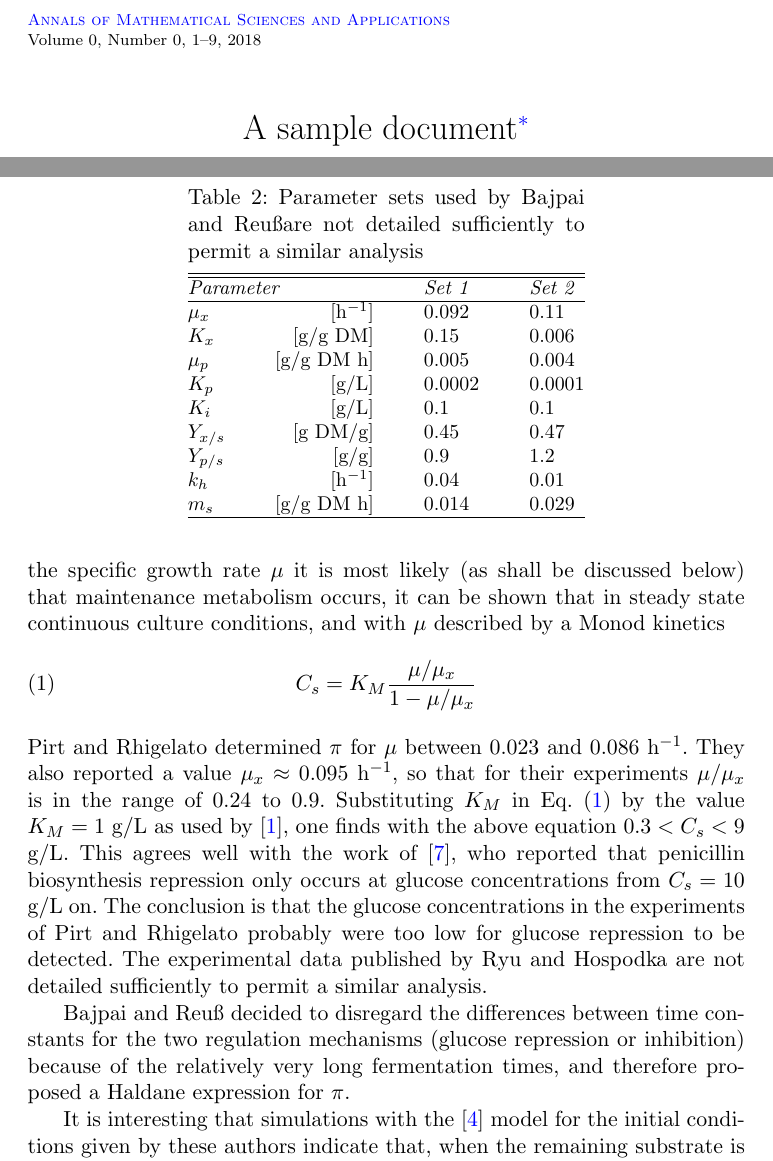
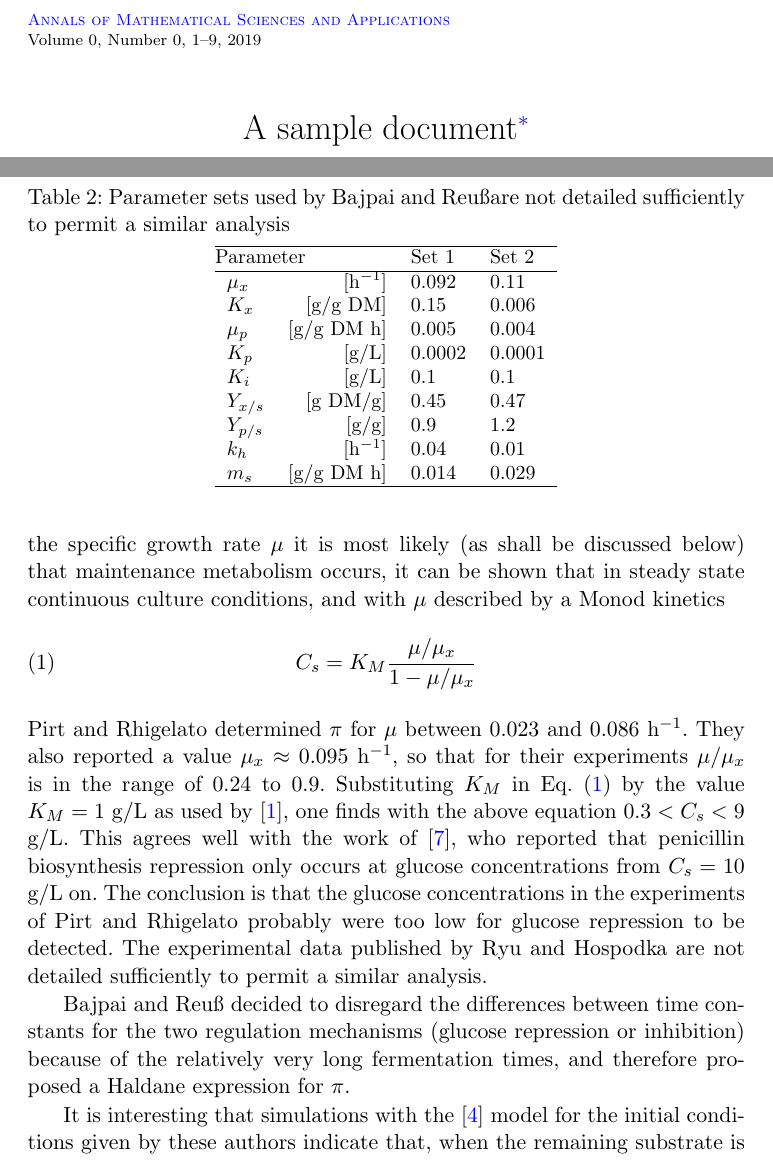
Before and after one commit to vtex-soft/texsupport.intlpress-amsa, a LaTeX document (amsa-sample.tex): two parts of pages 1 and 5 of 9, joined at a grey line, cut so that both start at the same text. Compiled offline with pdfLaTeX.

Commit message:
Updated template and sample files

```diff
--- a/amsa-sample.tex
+++ b/amsa-sample.tex
@@ -16,7 +16,7 @@
 \endlocaldefs
 
 %%  Settings
-\pubyear{2018}
+\pubyear{2019}
 \volume{0}
 \issue{0}
 \firstpage{1}
@@ -342,13 +342,11 @@ are not detailed sufficiently to permit a similar analysis.
 
 \begin{table}
 \centering
-\tablewidth=70mm
 \caption{Parameter sets used by Bajpai and Reu\ss are not detailed sufficiently to permit a similar analysis}
 \label{parset}
-\begin{tabular*}{\tablewidth}{@{\extracolsep{\fill}}lrll@{}}
+\begin{tabular}{lrll}
 \hline
-\hline
-\multicolumn{2}{@{}l}{\textit{Parameter}} & \textit{Set 1} & \textit{Set 2}\\
+\multicolumn{2}{@{}l}{Parameter} & Set 1 & Set 2\\
 \hline
 $\mu_{x}$           & [h$^{-1}$]  & 0.092       & 0.11          \\
 $K_{x}$             & [g/g DM]     & 0.15        & 0.006         \\
@@ -360,7 +358,7 @@ $Y_{p/s}$           & [g/g]        & 0.9         & 1.2           \\
 $k_{h}$             & [h$^{-1}$]  & 0.04        & 0.01          \\
 $m_{s}$             & [g/g DM h]  & 0.014       & 0.029         \\
 \hline
-\end{tabular*}
+\end{tabular}
 \end{table}
 
 Bajpai and Reu\ss\ decided to disregard the
```
Also changed, not shown: amsa-template.tex (+2 -2 lines), amsa-sample.pdf, amsa-sample.tex (6 more changed lines), 1 other file.
